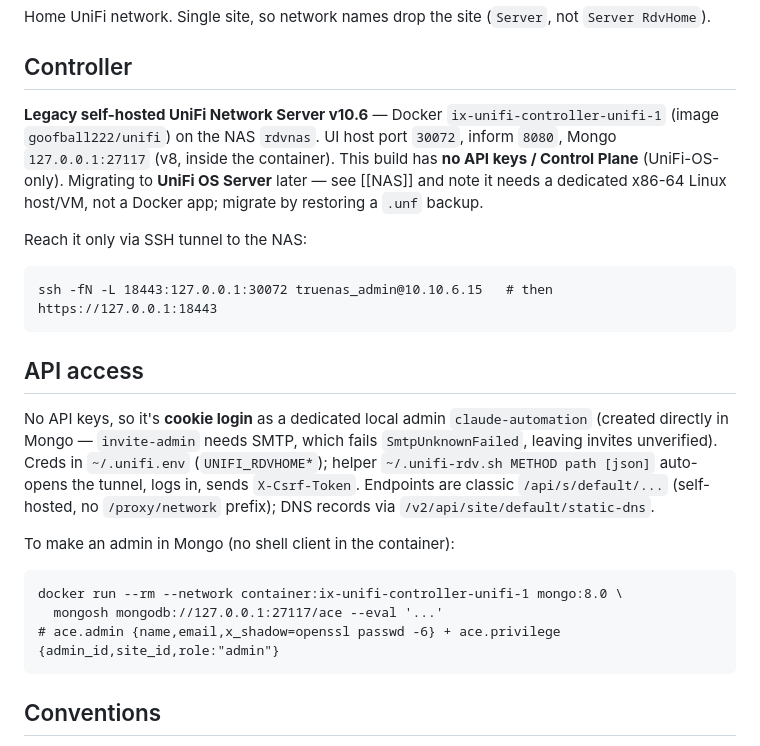
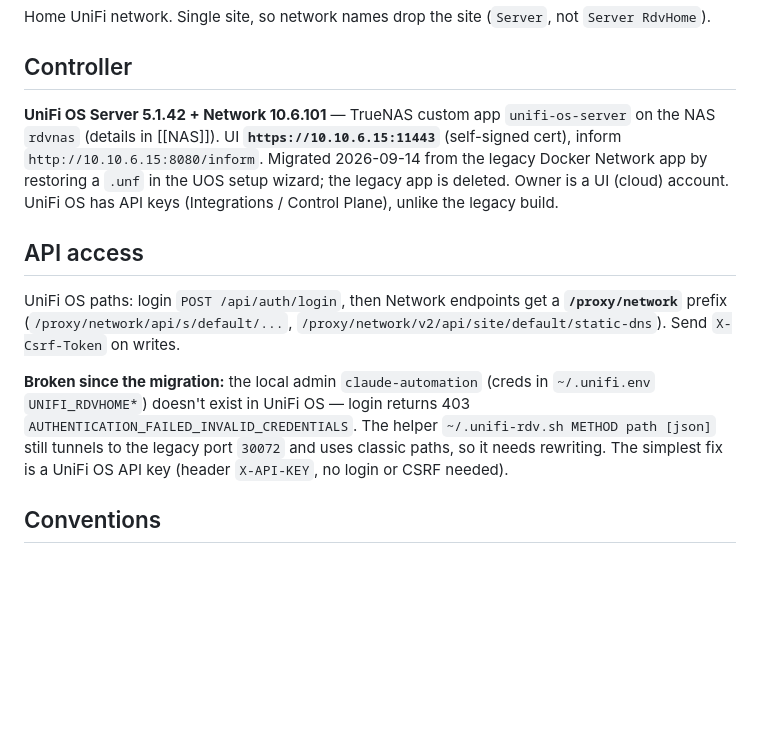
Before and after one commit to riccardodivirgilio/rdvhome, a Markdown page: knowledge/LAN.md, the part around the change. Rendered like a GitHub page; blank space fills up the shorter version.

```diff
--- a/knowledge/LAN.md
+++ b/knowledge/LAN.md
@@ -4,29 +4,23 @@ Home UniFi network. Single site, so network names drop the site (`Server`, not `
 
 ## Controller
 
-**Legacy self-hosted UniFi Network Server v10.6** — Docker `ix-unifi-controller-unifi-1`
-(image `goofball222/unifi`) on the NAS `rdvnas`. UI host port `30072`, inform `8080`,
-Mongo `127.0.0.1:27117` (v8, inside the container). This build has **no API keys / Control
-Plane** (UniFi-OS-only). Migrating to **UniFi OS Server** later — see [[NAS]] and note it needs
-a dedicated x86-64 Linux host/VM, not a Docker app; migrate by restoring a `.unf` backup.
-
-Reach it only via SSH tunnel to the NAS:
-
-    ssh -fN -L 18443:127.0.0.1:30072 truenas_admin@10.10.6.15   # then https://127.0.0.1:18443
+**UniFi OS Server 5.1.42 + Network 10.6.101** — TrueNAS custom app `unifi-os-server` on the NAS
+`rdvnas` (details in [[NAS]]). UI **`https://10.10.6.15:11443`** (self-signed cert), inform
+`http://10.10.6.15:8080/inform`. Migrated 2026-09-14 from the legacy Docker Network app by
+restoring a `.unf` in the UOS setup wizard; the legacy app is deleted. Owner is a UI (cloud)
+account. UniFi OS has API keys (Integrations / Control Plane), unlike the legacy build.
 
 ## API access
 
-No API keys, so it's **cookie login** as a dedicated local admin `claude-automation` (created
-directly in Mongo — `invite-admin` needs SMTP, which fails `SmtpUnknownFailed`, leaving invites
-unverified). Creds in `~/.unifi.env` (`UNIFI_RDVHOME*`); helper `~/.unifi-rdv.sh METHOD path [json]`
-auto-opens the tunnel, logs in, sends `X-Csrf-Token`. Endpoints are classic `/api/s/default/...`
-(self-hosted, no `/proxy/network` prefix); DNS records via `/v2/api/site/default/static-dns`.
+UniFi OS paths: login `POST /api/auth/login`, then Network endpoints get a **`/proxy/network`**
+prefix (`/proxy/network/api/s/default/...`, `/proxy/network/v2/api/site/default/static-dns`).
+Send `X-Csrf-Token` on writes.
 
-To make an admin in Mongo (no shell client in the container):
-
-    docker run --rm --network container:ix-unifi-controller-unifi-1 mongo:8.0 \
-      mongosh mongodb://127.0.0.1:27117/ace --eval '...'
-    # ace.admin {name,email,x_shadow=openssl passwd -6} + ace.privilege {admin_id,site_id,role:"admin"}
+**Broken since the migration:** the local admin `claude-automation` (creds in `~/.unifi.env`
+`UNIFI_RDVHOME*`) doesn't exist in UniFi OS — login returns 403
+`AUTHENTICATION_FAILED_INVALID_CREDENTIALS`. The helper `~/.unifi-rdv.sh METHOD path [json]`
+still tunnels to the legacy port `30072` and uses classic paths, so it needs rewriting. The
+simplest fix is a UniFi OS API key (header `X-API-KEY`, no login or CSRF needed).
 
 ## Conventions
 
```
Also changed, not shown: knowledge/NAS.md (+59 -14 lines).
